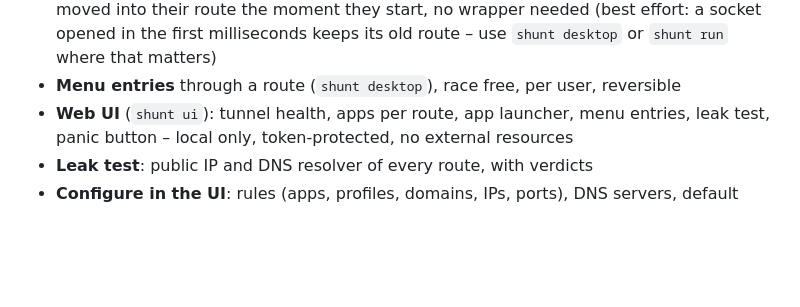
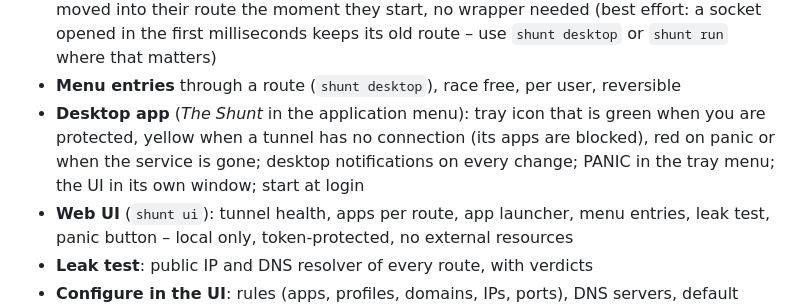
Before and after one commit to Bob-Nixkoenner/The_Shunt, a Markdown page: README.md, the part around the change. Drawn GitHub-style; blank space fills up the shorter version.

```diff
--- a/README.md
+++ b/README.md
@@ -52,6 +52,10 @@ Uninstall: `sudo bash install.sh --uninstall` (`--purge` also deletes `/etc/shun
   socket opened in the first milliseconds keeps its old route – use `shunt desktop` or
   `shunt run` where that matters)
 - **Menu entries** through a route (`shunt desktop`), race free, per user, reversible
+- **Desktop app** (*The Shunt* in the application menu): tray icon that is green when
+  you are protected, yellow when a tunnel has no connection (its apps are blocked),
+  red on panic or when the service is gone; desktop notifications on every change;
+  PANIC in the tray menu; the UI in its own window; start at login
 - **Web UI** (`shunt ui`): tunnel health, apps per route, app launcher, menu entries,
   leak test, panic button – local only, token-protected, no external resources
 - **Leak test**: public IP and DNS resolver of every route, with verdicts
```
Also changed, not shown: docs/screenshots/tray-menu.png (added), 18 other files.
